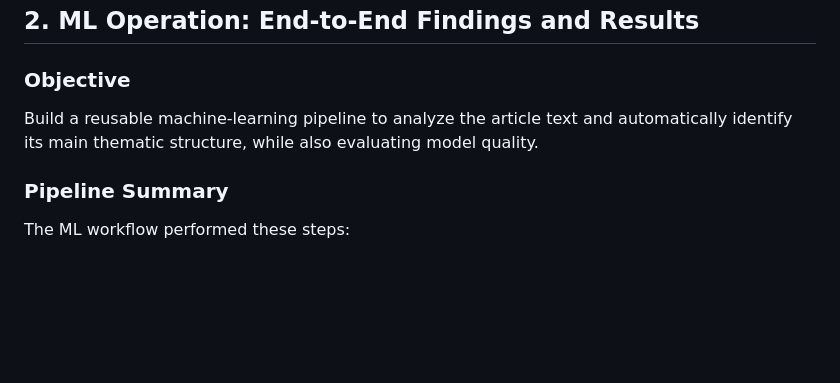
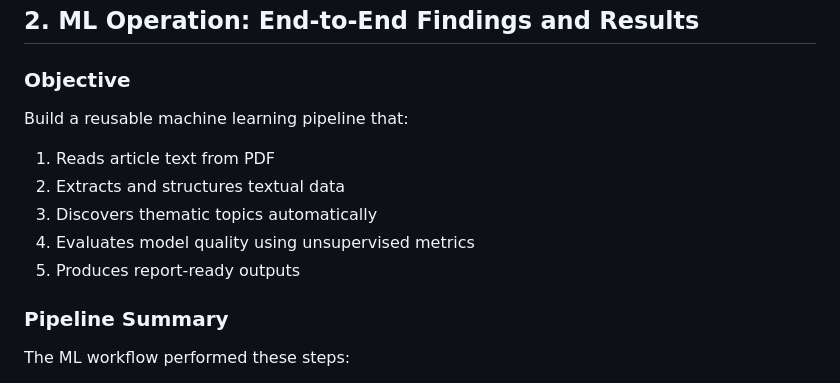
Before and after one commit to Sezibra/digital-age-ml-analysis, a Markdown page: README.md, the part around the change. GitHub-like rendering; blank space fills up the shorter version.

Commit message:
Enhance README with detailed ML pipeline objectives
Expanded the objective section to detail the steps of the machine learning pipeline.

```diff
--- a/README.md
+++ b/README.md
@@ -17,7 +17,13 @@ In simple terms, the article argues that digital transformation is not only abou
 
 ### Objective
 
-Build a reusable machine-learning pipeline to analyze the article text and automatically identify its main thematic structure, while also evaluating model quality.
+Build a reusable machine learning pipeline that:
+1. Reads article text from PDF
+2. Extracts and structures textual data
+3. Discovers thematic topics automatically
+4. Evaluates model quality using unsupervised metrics
+5. Produces report-ready outputs
+
 
 ### Pipeline Summary
 
```
